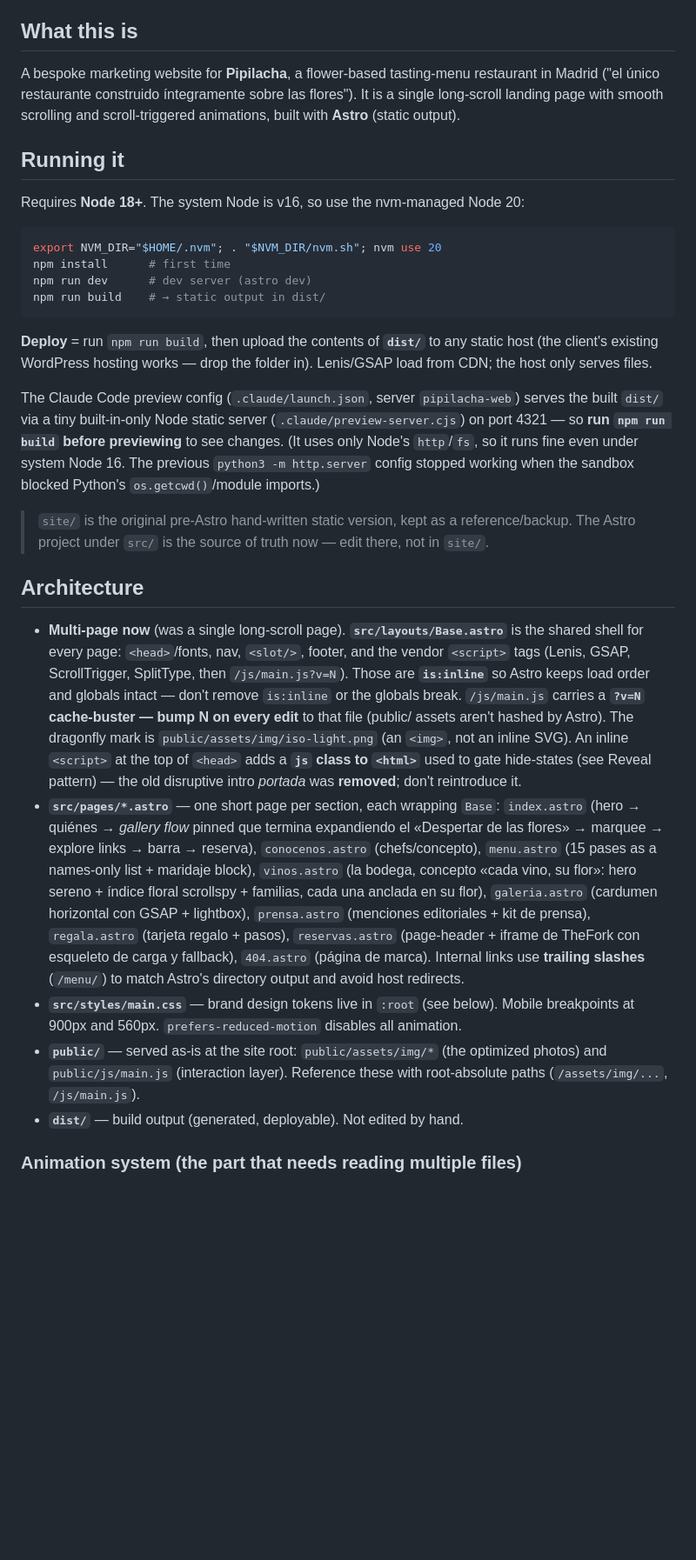
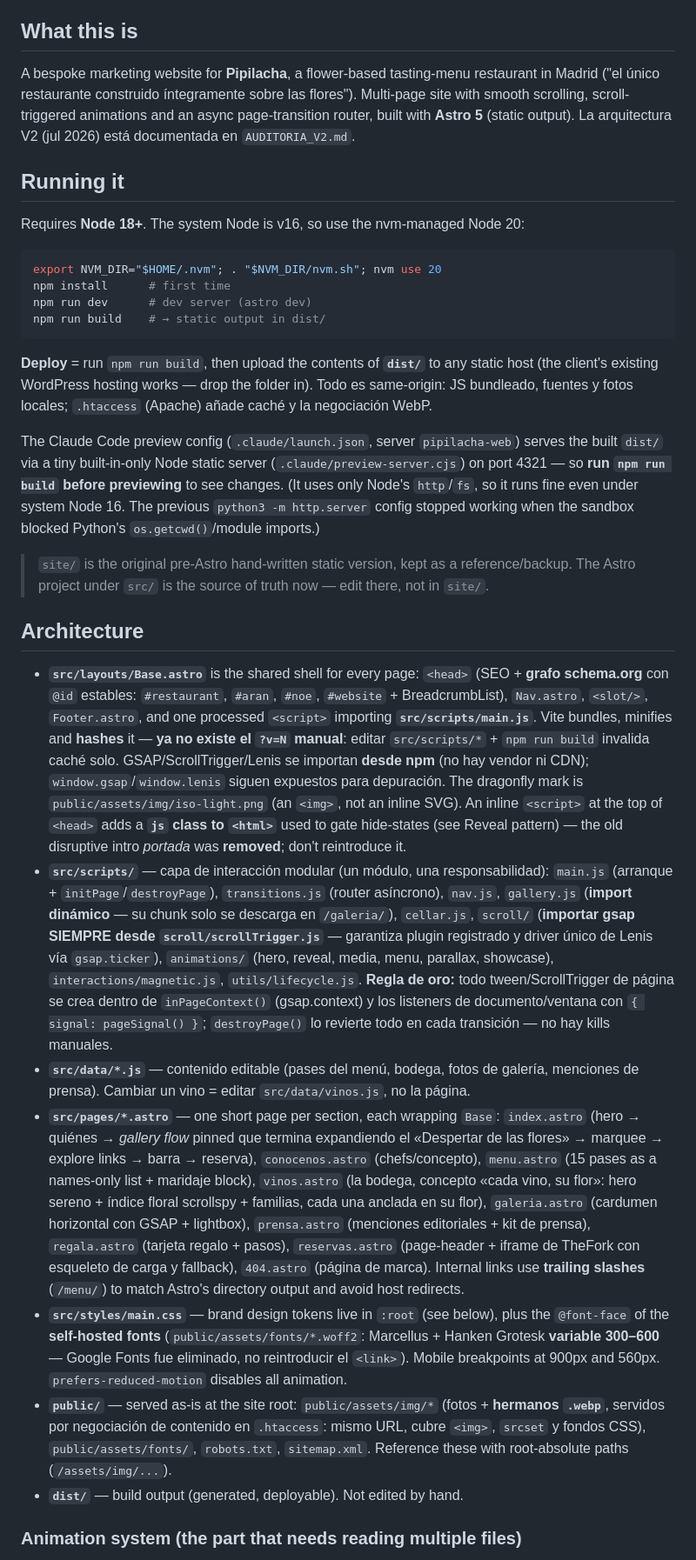
Before and after one commit to pipilacha3030/pipilacha-web, a Markdown page: CLAUDE.md, the part around one of its changes. Shown at 87% size. Rendered like a GitHub page; blank space fills up the shorter version.

Commit message:
docs(v2): CLAUDE.md al día con la arquitectura V2
src/scripts modular, sin ?v=N, fuentes locales, webp negociado,
grafo schema, Astro 5, workflow de imágenes con hermano .webp.

Co-Authored-By: Claude Fable 5 <noreply@anthropic.com>

````diff
--- a/CLAUDE.md
+++ b/CLAUDE.md
@@ -4,7 +4,7 @@ This file provides guidance to Claude Code (claude.ai/code) when working with co
 
 ## What this is
 
-A bespoke marketing website for **Pipilacha**, a flower-based tasting-menu restaurant in Madrid ("el único restaurante construido íntegramente sobre las flores"). It is a single long-scroll landing page with smooth scrolling and scroll-triggered animations, built with **Astro** (static output).
+A bespoke marketing website for **Pipilacha**, a flower-based tasting-menu restaurant in Madrid ("el único restaurante construido íntegramente sobre las flores"). Multi-page site with smooth scrolling, scroll-triggered animations and an async page-transition router, built with **Astro 5** (static output). La arquitectura V2 (jul 2026) está documentada en `AUDITORIA_V2.md`.
 
 ## Running it
 
@@ -17,7 +17,7 @@ npm run dev      # dev server (astro dev)
 npm run build    # → static output in dist/
 ```
 
-**Deploy** = run `npm run build`, then upload the contents of **`dist/`** to any static host (the client's existing WordPress hosting works — drop the folder in). Lenis/GSAP load from CDN; the host only serves files.
+**Deploy** = run `npm run build`, then upload the contents of **`dist/`** to any static host (the client's existing WordPress hosting works — drop the folder in). Todo es same-origin: JS bundleado, fuentes y fotos locales; `.htaccess` (Apache) añade caché y la negociación WebP.
 
 The Claude Code preview config (`.claude/launch.json`, server `pipilacha-web`) serves the built `dist/` via a tiny built-in-only Node static server (`.claude/preview-server.cjs`) on port 4321 — so **run `npm run build` before previewing** to see changes. (It uses only Node's `http`/`fs`, so it runs fine even under system Node 16. The previous `python3 -m http.server` config stopped working when the sandbox blocked Python's `os.getcwd()`/module imports.)
 
@@ -25,10 +25,12 @@ The Claude Code preview config (`.claude/launch.json`, server `pipilacha-web`) s
 
 ## Architecture
 
-- **Multi-page now** (was a single long-scroll page). **`src/layouts/Base.astro`** is the shared shell for every page: `<head>`/fonts, nav, `<slot/>`, footer, and the vendor `<script>` tags (Lenis, GSAP, ScrollTrigger, SplitType, then `/js/main.js?v=N`). Those are **`is:inline`** so Astro keeps load order and globals intact — don't remove `is:inline` or the globals break. `/js/main.js` carries a **`?v=N` cache-buster — bump N on every edit** to that file (public/ assets aren't hashed by Astro). The dragonfly mark is `public/assets/img/iso-light.png` (an `<img>`, not an inline SVG). An inline `<script>` at the top of `<head>` adds a **`js` class to `<html>`** used to gate hide-states (see Reveal pattern) — the old disruptive intro *portada* was **removed**; don't reintroduce it.
+- **`src/layouts/Base.astro`** is the shared shell for every page: `<head>` (SEO + **grafo schema.org** con `@id` estables: `#restaurant`, `#aran`, `#noe`, `#website` + BreadcrumbList), `Nav.astro`, `<slot/>`, `Footer.astro`, and one processed `<script>` importing **`src/scripts/main.js`**. Vite bundles, minifies and **hashes** it — **ya no existe el `?v=N` manual**: editar `src/scripts/*` + `npm run build` invalida caché solo. GSAP/ScrollTrigger/Lenis se importan **desde npm** (no hay vendor ni CDN); `window.gsap`/`window.lenis` siguen expuestos para depuración. The dragonfly mark is `public/assets/img/iso-light.png` (an `<img>`, not an inline SVG). An inline `<script>` at the top of `<head>` adds a **`js` class to `<html>`** used to gate hide-states (see Reveal pattern) — the old disruptive intro *portada* was **removed**; don't reintroduce it.
+- **`src/scripts/`** — capa de interacción modular (un módulo, una responsabilidad): `main.js` (arranque + `initPage`/`destroyPage`), `transitions.js` (router asíncrono), `nav.js`, `gallery.js` (**import dinámico** — su chunk solo se descarga en `/galeria/`), `cellar.js`, `scroll/` (**importar gsap SIEMPRE desde `scroll/scrollTrigger.js`** — garantiza plugin registrado y driver único de Lenis vía `gsap.ticker`), `animations/` (hero, reveal, media, menu, parallax, showcase), `interactions/magnetic.js`, `utils/lifecycle.js`. **Regla de oro:** todo tween/ScrollTrigger de página se crea dentro de `inPageContext()` (gsap.context) y los listeners de documento/ventana con `{ signal: pageSignal() }`; `destroyPage()` lo revierte todo en cada transición — no hay kills manuales.
+- **`src/data/*.js`** — contenido editable (pases del menú, bodega, fotos de galería, menciones de prensa). Cambiar un vino = editar `src/data/vinos.js`, no la página.
 - **`src/pages/*.astro`** — one short page per section, each wrapping `Base`: `index.astro` (hero → quiénes → *gallery flow* pinned que termina expandiendo el «Despertar de las flores» → marquee → explore links → barra → reserva), `conocenos.astro` (chefs/concepto), `menu.astro` (15 pases as a names-only list + maridaje block), `vinos.astro` (la bodega, concepto «cada vino, su flor»: hero sereno + índice floral scrollspy + familias, cada una anclada en su flor), `galeria.astro` (cardumen horizontal con GSAP + lightbox), `prensa.astro` (menciones editoriales + kit de prensa), `regala.astro` (tarjeta regalo + pasos), `reservas.astro` (page-header + iframe de TheFork con esqueleto de carga y fallback), `404.astro` (página de marca). Internal links use **trailing slashes** (`/menu/`) to match Astro's directory output and avoid host redirects.
-- **`src/styles/main.css`** — brand design tokens live in `:root` (see below). Mobile breakpoints at 900px and 560px. `prefers-reduced-motion` disables all animation.
-- **`public/`** — served as-is at the site root: `public/assets/img/*` (the optimized photos) and `public/js/main.js` (interaction layer). Reference these with root-absolute paths (`/assets/img/...`, `/js/main.js`).
+- **`src/styles/main.css`** — brand design tokens live in `:root` (see below), plus the `@font-face` of the **self-hosted fonts** (`public/assets/fonts/*.woff2`: Marcellus + Hanken Grotesk **variable 300–600** — Google Fonts fue eliminado, no reintroducir el `<link>`). Mobile breakpoints at 900px and 560px. `prefers-reduced-motion` disables all animation.
+- **`public/`** — served as-is at the site root: `public/assets/img/*` (fotos + **hermanos `.webp`**, servidos por negociación de contenido en `.htaccess`: mismo URL, cubre `<img>`, `srcset` y fondos CSS), `public/assets/fonts/`, `robots.txt`, `sitemap.xml`. Reference these with root-absolute paths (`/assets/img/...`).
 - **`dist/`** — build output (generated, deployable). Not edited by hand.
 
 ### Animation system (the part that needs reading multiple files)
````
Also changed, not shown: other parts of CLAUDE.md (+5 -3 lines).
